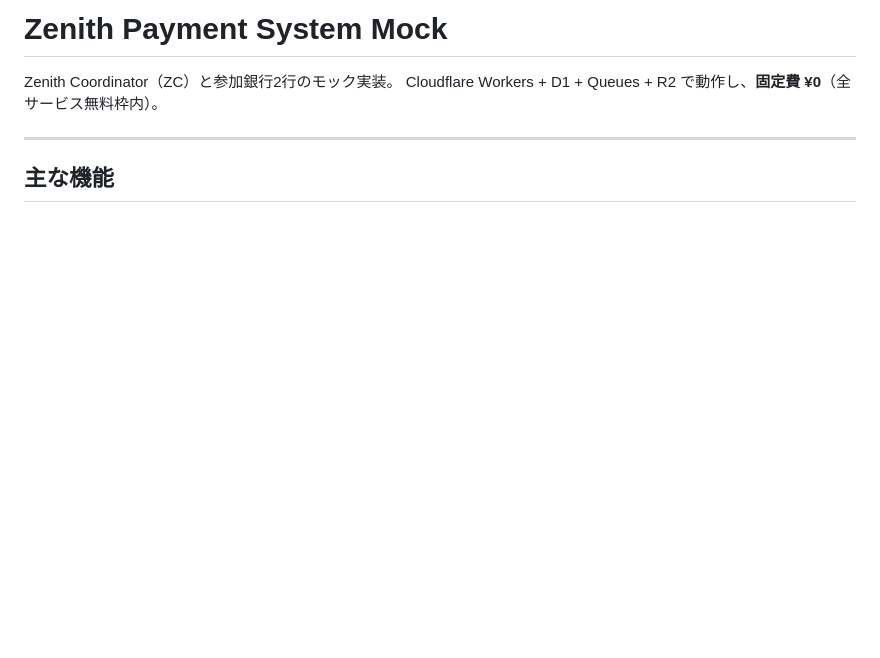
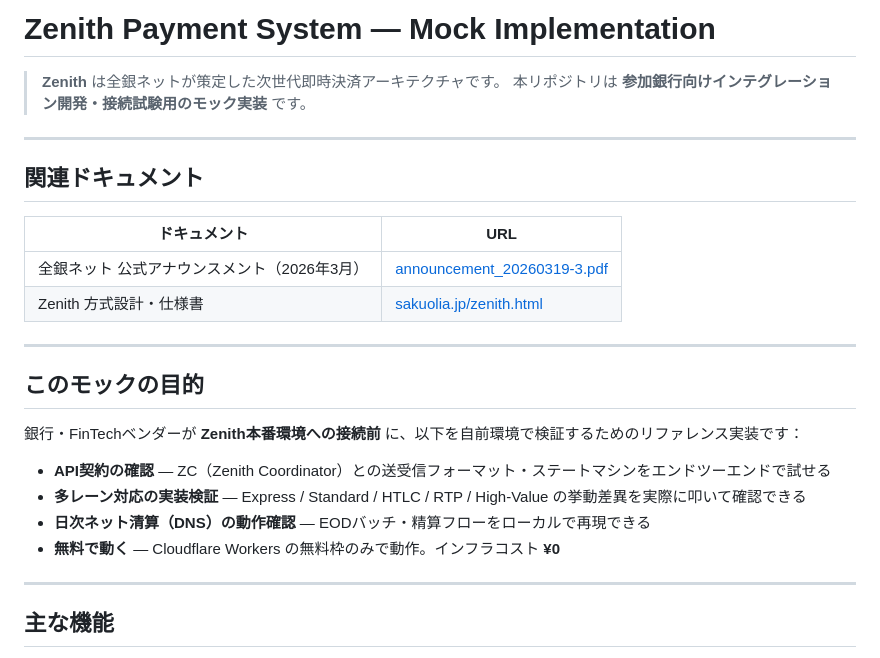
Before and after one commit to pochatt/Zenith-Payment-System, a Markdown page: README.md, the part around the change. Rendered like a GitHub page; blank space fills up the shorter version.

Commit message:
docs: README をベンダー向けに改善 — 公式資料リンクと文脈説明を追加
全銀ネット公式アナウンスメントと sakuolia.jp 仕様書へのリンクを冒頭に配置し、
「何のためのモックか」「誰が使うものか」が一目でわかるよう構成を見直した。

https://claude.ai/code/session_01QnLeEr1KWSdiTm2ZitKdQX

```diff
--- a/README.md
+++ b/README.md
@@ -1,7 +1,27 @@
-# Zenith Payment System Mock
+# Zenith Payment System — Mock Implementation
 
-Zenith Coordinator（ZC）と参加銀行2行のモック実装。
-Cloudflare Workers + D1 + Queues + R2 で動作し、**固定費 ¥0**（全サービス無料枠内）。
+> **Zenith** は全銀ネットが策定した次世代即時決済アーキテクチャです。
+> 本リポジトリは **参加銀行向けインテグレーション開発・接続試験用のモック実装** です。
+
+---
+
+## 関連ドキュメント
+
+| ドキュメント | URL |
+|-------------|-----|
+| 全銀ネット 公式アナウンスメント（2026年3月） | [announcement_20260319-3.pdf](https://www.zengin-net.jp/announcement/pdf/announcement_20260319-3.pdf) |
+| Zenith 方式設計・仕様書 | [sakuolia.jp/zenith.html](https://www.sakuolia.jp/zenith.html) |
+
+---
+
+## このモックの目的
+
+銀行・FinTechベンダーが **Zenith本番環境への接続前** に、以下を自前環境で検証するためのリファレンス実装です：
+
+- **API契約の確認** — ZC（Zenith Coordinator）との送受信フォーマット・ステートマシンをエンドツーエンドで試せる
+- **多レーン対応の実装検証** — Express / Standard / HTLC / RTP / High-Value の挙動差異を実際に叩いて確認できる
+- **日次ネット清算（DNS）の動作確認** — EODバッチ・精算フローをローカルで再現できる
+- **無料で動く** — Cloudflare Workers の無料枠のみで動作。インフラコスト **¥0**
 
 ---
 
```
